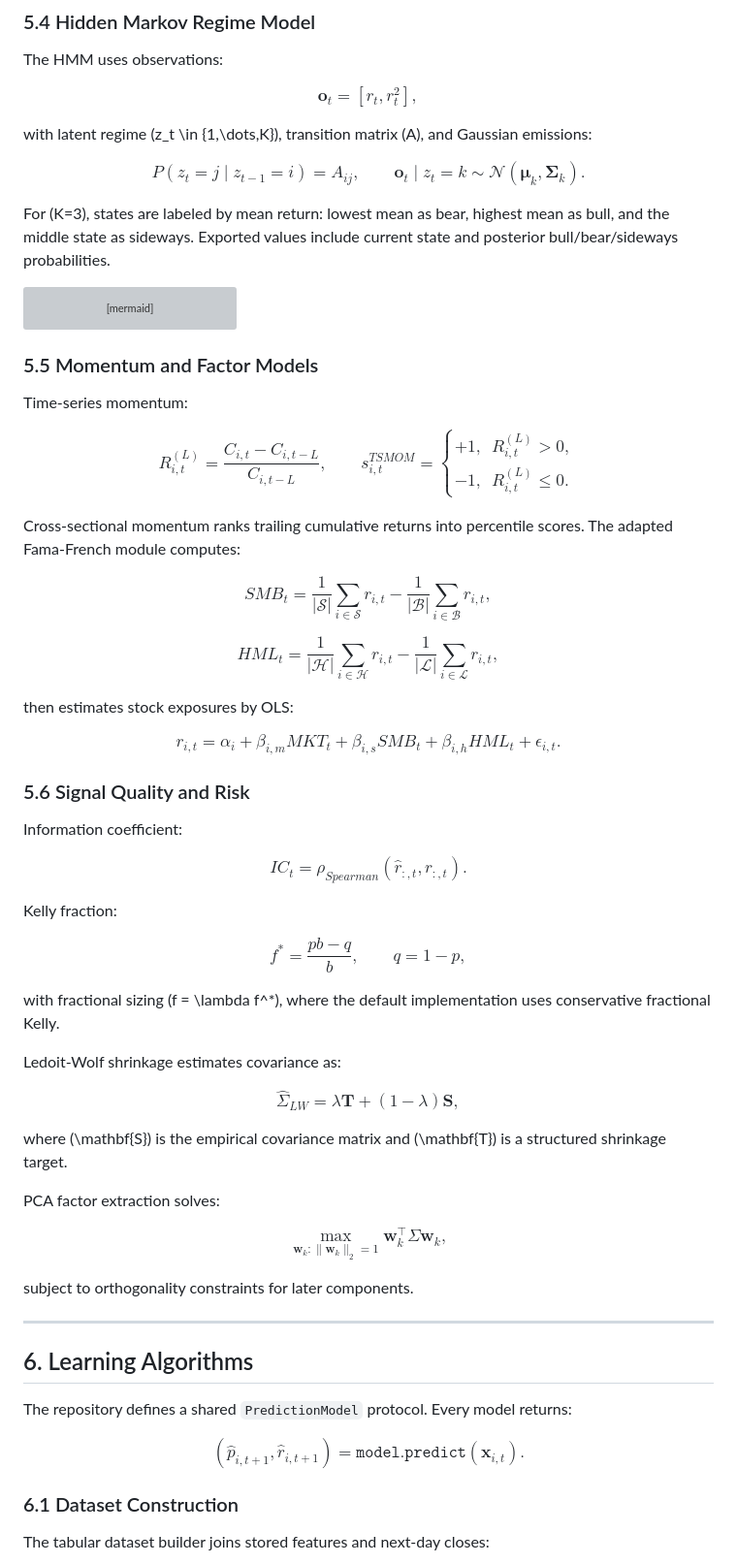
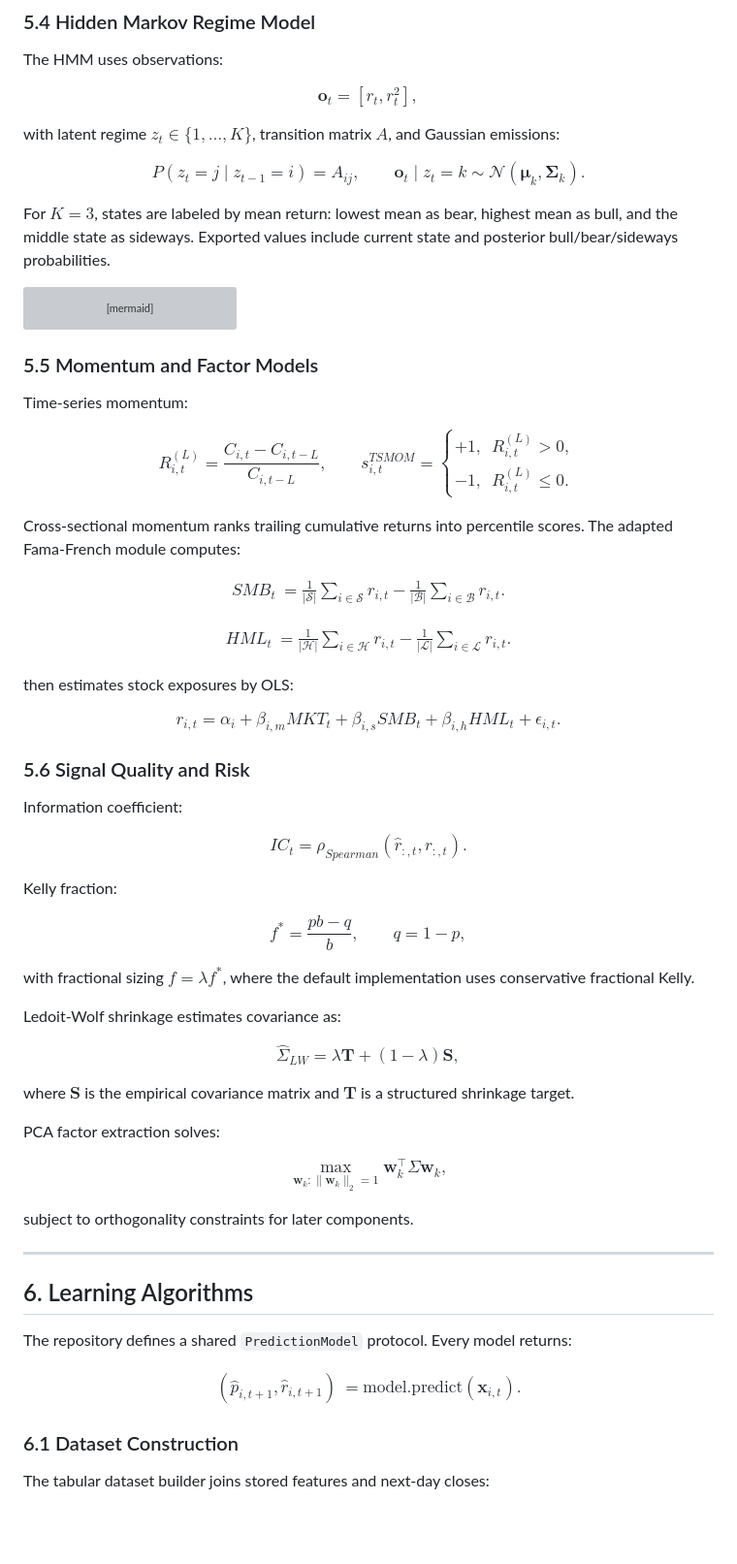
Before and after one commit to ITheClixs/BIST-Prediction-System, a Markdown page: README.md, the part around one of its changes. Shown at 97% size. Rendered like a GitHub page; blank space fills up the shorter version; grey boxes are pictures that could not be loaded.

````diff
--- a/README.md
+++ b/README.md
@@ -415,7 +418,7 @@ $$
 \mathbf{o}_t = [r_t, r_t^2],
 $$
 
-with latent regime \(z_t \in \{1,\dots,K\}\), transition matrix \(A\), and Gaussian emissions:
+with latent regime $z_t \in \{1,\dots,K\}$, transition matrix $A$, and Gaussian emissions:
 
 $$
 P(z_t=j \mid z_{t-1}=i) = A_{ij},
@@ -423,7 +426,7 @@ P(z_t=j \mid z_{t-1}=i) = A_{ij},
 \mathbf{o}_t \mid z_t=k \sim \mathcal{N}(\boldsymbol{\mu}_k,\boldsymbol{\Sigma}_k).
 $$
 
-For \(K=3\), states are labeled by mean return: lowest mean as bear, highest mean as bull, and the middle state as sideways. Exported values include current state and posterior bull/bear/sideways probabilities.
+For $K=3$, states are labeled by mean return: lowest mean as bear, highest mean as bull, and the middle state as sideways. Exported values include current state and posterior bull/bear/sideways probabilities.
 
 ```mermaid
 stateDiagram-v2
@@ -456,13 +459,19 @@ $$
 Cross-sectional momentum ranks trailing cumulative returns into percentile scores. The adapted Fama-French module computes:
 
 $$
-SMB_t = \frac{1}{|\mathcal{S}|}\sum_{i \in \mathcal{S}}r_{i,t}
-- \frac{1}{|\mathcal{B}|}\sum_{i \in \mathcal{B}}r_{i,t},
+\begin{aligned}
+SMB_t &=
+\frac{1}{|\mathcal{S}|}\sum_{i \in \mathcal{S}} r_{i,t}
+- \frac{1}{|\mathcal{B}|}\sum_{i \in \mathcal{B}} r_{i,t}.
+\end{aligned}
 $$
 
 $$
-HML_t = \frac{1}{|\mathcal{H}|}\sum_{i \in \mathcal{H}}r_{i,t}
-- \frac{1}{|\mathcal{L}|}\sum_{i \in \mathcal{L}}r_{i,t},
+\begin{aligned}
+HML_t &=
+\frac{1}{|\mathcal{H}|}\sum_{i \in \mathcal{H}} r_{i,t}
+- \frac{1}{|\mathcal{L}|}\sum_{i \in \mathcal{L}} r_{i,t}.
+\end{aligned}
 $$
 
 then estimates stock exposures by OLS:
@@ -486,7 +495,7 @@ f^* = \frac{pb - q}{b},
 \qquad q = 1-p,
 $$
 
-with fractional sizing \(f = \lambda f^*\), where the default implementation uses conservative fractional Kelly.
+with fractional sizing $f = \lambda f^*$, where the default implementation uses conservative fractional Kelly.
 
 Ledoit-Wolf shrinkage estimates covariance as:
 
@@ -494,7 +503,7 @@ $$
 \hat{\Sigma}_{LW} = \lambda \mathbf{T} + (1-\lambda)\mathbf{S},
 $$
 
-where \(\mathbf{S}\) is the empirical covariance matrix and \(\mathbf{T}\) is a structured shrinkage target.
+where $\mathbf{S}$ is the empirical covariance matrix and $\mathbf{T}$ is a structured shrinkage target.
 
 PCA factor extraction solves:
 
@@ -512,9 +521,10 @@ subject to orthogonality constraints for later components.
 The repository defines a shared `PredictionModel` protocol. Every model returns:
 
 $$
+\begin{aligned}
 \left(\hat{p}_{i,t+1}, \hat{r}_{i,t+1}\right)
-=
-\texttt{model.predict}(\mathbf{x}_{i,t}).
+&= \mathrm{model.predict}\left(\mathbf{x}_{i,t}\right).
+\end{aligned}
 $$
 
 ### 6.1 Dataset Construction
````
Also changed, not shown: other parts of README.md (+54 -44 lines).
